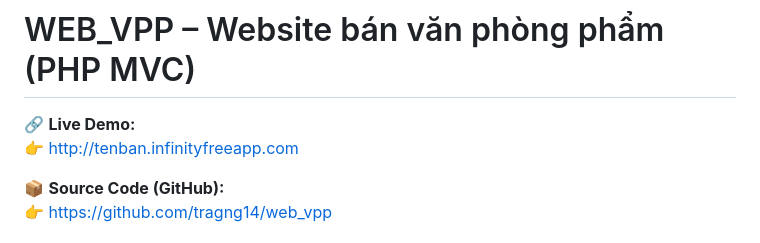
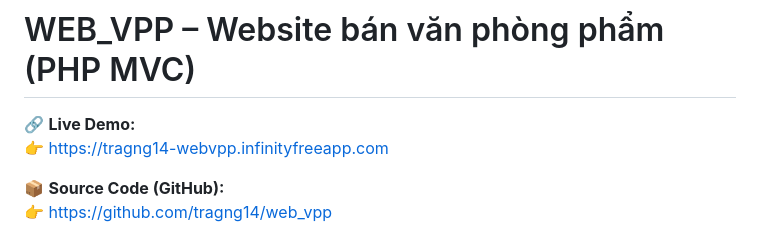
Before and after one commit to tragng14/web_vpp, a Markdown page: README.md, the part around the change. GitHub-like rendering.

Commit message:
Cập nhật README

```diff
--- a/README.md
+++ b/README.md
@@ -2,7 +2,7 @@
 # WEB_VPP – Website bán văn phòng phẩm (PHP MVC)
 
 🔗 **Live Demo:**
-👉 http://tenban.infinityfreeapp.com
+👉 https://tragng14-webvpp.infinityfreeapp.com
 
 📦 **Source Code (GitHub):**
 👉 https://github.com/tragng14/web_vpp
```
